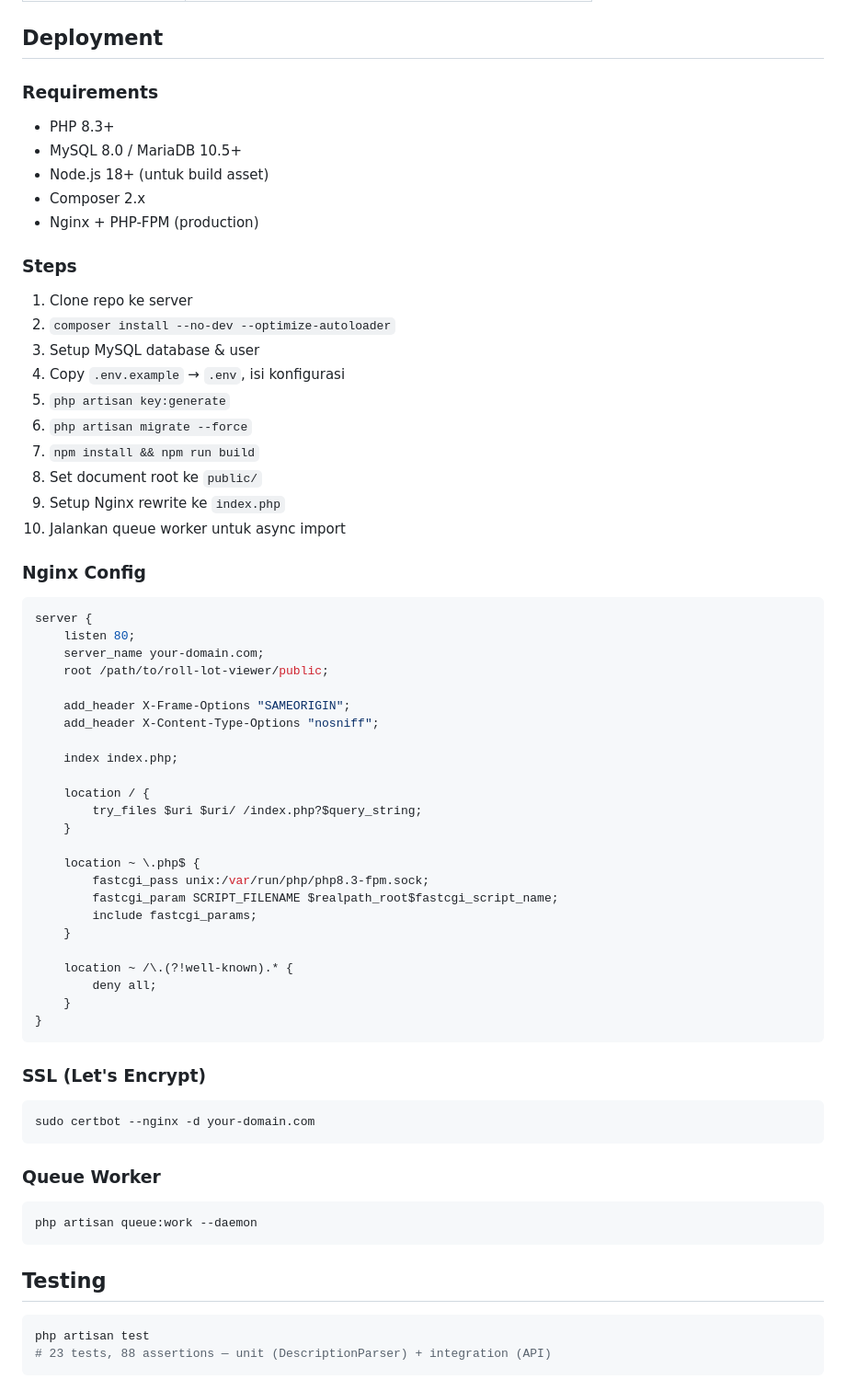
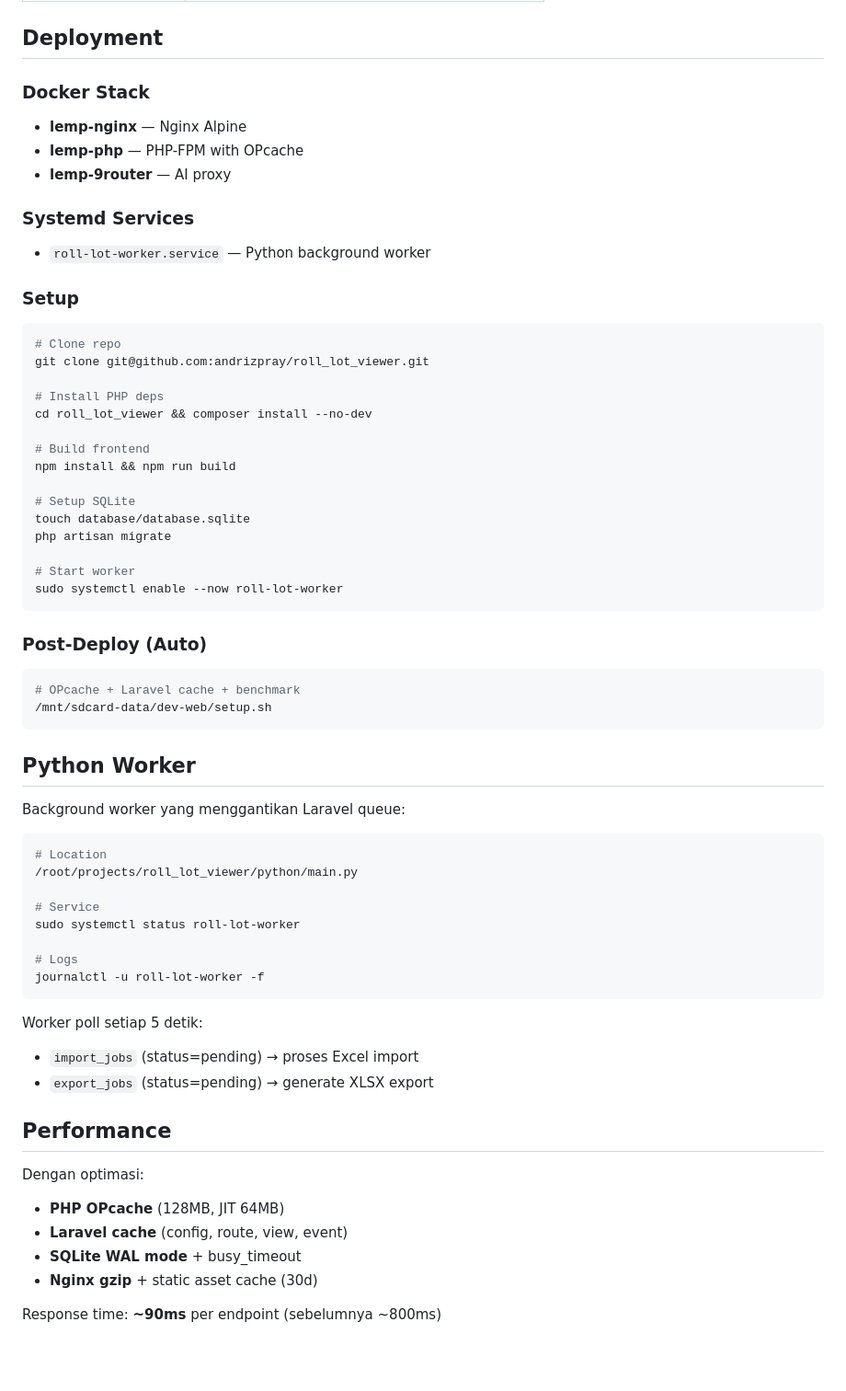
Before and after one commit to andrizpray/roll_lot_viewer, a Markdown page: README.md, the part around one of its changes. Shown at 92% size. Drawn GitHub-style; blank space fills up the shorter version.

Commit message:
docs: update README to reflect SQLite migration + current architecture

````diff
--- a/README.md
+++ b/README.md
@@ -137,65 +144,64 @@ php artisan import:status 31                   # Detail batch + errors
 
 ## Deployment
 
-### Requirements
-- PHP 8.3+
-- MySQL 8.0 / MariaDB 10.5+
-- Node.js 18+ (untuk build asset)
-- Composer 2.x
-- Nginx + PHP-FPM (production)
+### Docker Stack
+- **lemp-nginx** — Nginx Alpine
+- **lemp-php** — PHP-FPM with OPcache
+- **lemp-9router** — AI proxy
 
-### Steps
-1. Clone repo ke server
-2. `composer install --no-dev --optimize-autoloader`
-3. Setup MySQL database & user
-4. Copy `.env.example` → `.env`, isi konfigurasi
-5. `php artisan key:generate`
-6. `php artisan migrate --force`
-7. `npm install && npm run build`
-8. Set document root ke `public/`
-9. Setup Nginx rewrite ke `index.php`
-10. Jalankan queue worker untuk async import
+### Systemd Services
+- `roll-lot-worker.service` — Python background worker
 
-### Nginx Config
-```nginx
-server {
-    listen 80;
-    server_name your-domain.com;
-    root /path/to/roll-lot-viewer/public;
+### Setup
+```bash
+# Clone repo
+git clone git@github.com:andrizpray/roll_lot_viewer.git
 
-    add_header X-Frame-Options "SAMEORIGIN";
-    add_header X-Content-Type-Options "nosniff";
+# Install PHP deps
+cd roll_lot_viewer && composer install --no-dev
 
-    index index.php;
+# Build frontend
+npm install && npm run build
 
-    location / {
-        try_files $uri $uri/ /index.php?$query_string;
-    }
+# Setup SQLite
+touch database/database.sqlite
+php artisan migrate
 
-    location ~ \.php$ {
-        fastcgi_pass unix:/var/run/php/php8.3-fpm.sock;
-        fastcgi_param SCRIPT_FILENAME $realpath_root$fastcgi_script_name;
-        include fastcgi_params;
-    }
-
-    location ~ /\.(?!well-known).* {
-        deny all;
-    }
-}
+# Start worker
+sudo systemctl enable --now roll-lot-worker
 ```
 
-### SSL (Let's Encrypt)
+### Post-Deploy (Auto)
 ```bash
-sudo certbot --nginx -d your-domain.com
+# OPcache + Laravel cache + benchmark
+/mnt/sdcard-data/dev-web/setup.sh
 ```
 
-### Queue Worker
+## Python Worker
+
+Background worker yang menggantikan Laravel queue:
+
 ```bash
-php artisan queue:work --daemon
+# Location
+/root/projects/roll_lot_viewer/python/main.py
+
+# Service
+sudo systemctl status roll-lot-worker
+
+# Logs
+journalctl -u roll-lot-worker -f
 ```
 
-## Testing
-```bash
-php artisan test
-# 23 tests, 88 assertions — unit (DescriptionParser) + integration (API)
-```
+Worker poll setiap 5 detik:
+- `import_jobs` (status=pending) → proses Excel import
+- `export_jobs` (status=pending) → generate XLSX export
+
+## Performance
+
+Dengan optimasi:
+- **PHP OPcache** (128MB, JIT 64MB)
+- **Laravel cache** (config, route, view, event)
+- **SQLite WAL mode** + busy_timeout
+- **Nginx gzip** + static asset cache (30d)
+
+Response time: **~90ms** per endpoint (sebelumnya ~800ms)
````
Also changed, not shown: other parts of README.md (+63 -56 lines).
